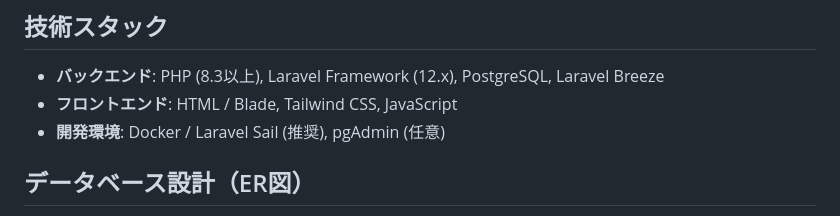
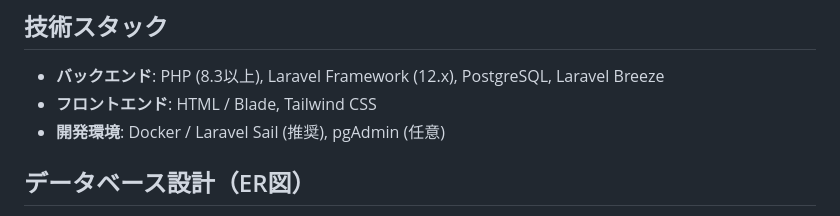
Before and after one commit to akihide-hatano/favorite-yakiniku-app, a Markdown page: README.md, the part around the change. Drawn GitHub-style.

Commit message:
READMEの修正

```diff
--- a/README.md
+++ b/README.md
@@ -57,7 +57,7 @@ Tailwind CSSのデフォルトカラーをベースに、以下の色を使用
 
 ## 技術スタック
 * **バックエンド**: PHP (8.3以上), Laravel Framework (12.x), PostgreSQL, Laravel Breeze
-* **フロントエンド**: HTML / Blade, Tailwind CSS, JavaScript
+* **フロントエンド**: HTML / Blade, Tailwind CSS
 * **開発環境**: Docker / Laravel Sail (推奨), pgAdmin (任意)
 
 ## データベース設計（ER図）
```
